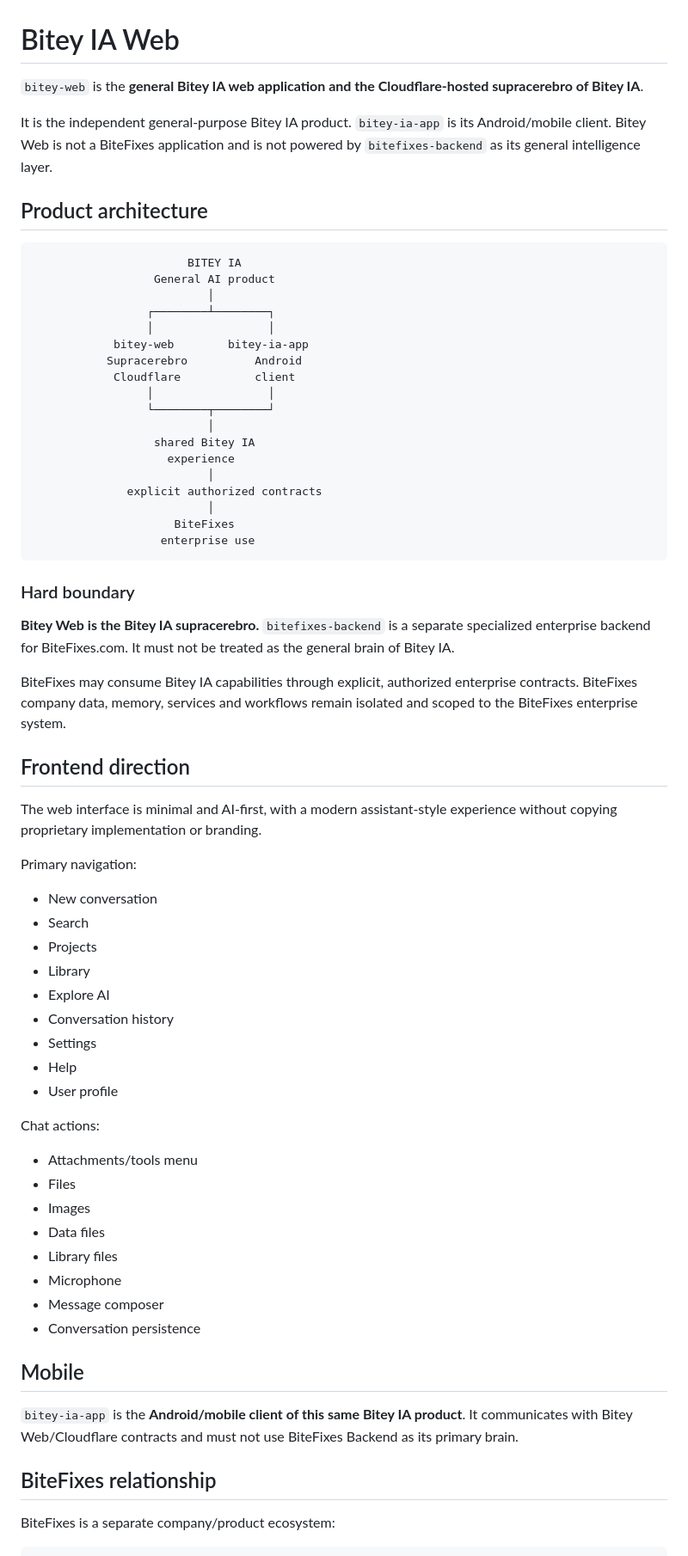
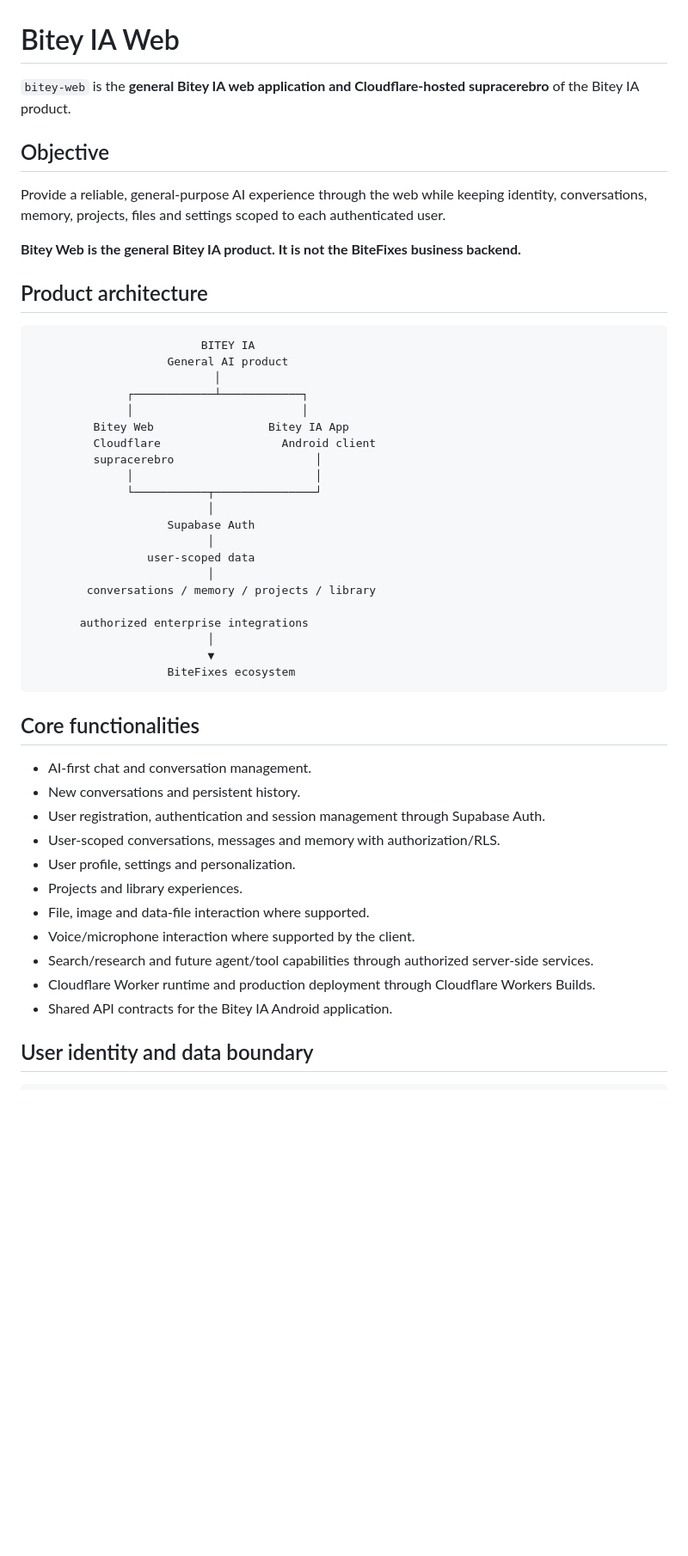
Before and after one commit to raylerr481/bitey-web, a Markdown page: README.md, the part around one of its changes. Shown at 86% size. Drawn GitHub-style; blank space fills up the shorter version.

Commit message:
docs: update Bitey Web README and ecosystem references

````diff
--- a/README.md
+++ b/README.md
@@ -1,71 +1,53 @@
 # Bitey IA Web
 
-`bitey-web` is the **general Bitey IA web application and the Cloudflare-hosted supracerebro of Bitey IA**.
+`bitey-web` is the **general Bitey IA web application and Cloudflare-hosted supracerebro** of the Bitey IA product.
 
-It is the independent general-purpose Bitey IA product. `bitey-ia-app` is its Android/mobile client. Bitey Web is not a BiteFixes application and is not powered by `bitefixes-backend` as its general intelligence layer.
+## Objective
+
+Provide a reliable, general-purpose AI experience through the web while keeping identity, conversations, memory, projects, files and settings scoped to each authenticated user.
+
+**Bitey Web is the general Bitey IA product. It is not the BiteFixes business backend.**
 
 ## Product architecture
 
 ```text
-                       BITEY IA
-                  General AI product
+                         BITEY IA
+                    General AI product
+                           │
+              ┌────────────┴────────────┐
+              │                         │
+         Bitey Web                 Bitey IA App
+         Cloudflare                  Android client
+         supracerebro                     │
+              │                           │
+              └───────────┬───────────────┘
                           │
-                 ┌────────┴────────┐
-                 │                 │
-            bitey-web        bitey-ia-app
-           Supracerebro          Android
-            Cloudflare           client
-                 │                 │
-                 └────────┬────────┘
+                    Supabase Auth
                           │
-                  shared Bitey IA
-                    experience
+                 user-scoped data
                           │
-              explicit authorized contracts
+        conversations / memory / projects / library
+
+       authorized enterprise integrations
                           │
-                     BiteFixes
-                   enterprise use
+                          ▼
+                    BiteFixes ecosystem
 ```
 
-### Hard boundary
+## Core functionalities
 
-**Bitey Web is the Bitey IA supracerebro.** `bitefixes-backend` is a separate specialized enterprise backend for BiteFixes.com. It must not be treated as the general brain of Bitey IA.
+- AI-first chat and conversation management.
+- New conversations and persistent history.
+- User registration, authentication and session management through Supabase Auth.
+- User-scoped conversations, messages and memory with authorization/RLS.
+- User profile, settings and personalization.
+- Projects and library experiences.
+- File, image and data-file interaction where supported.
+- Voice/microphone interaction where supported by the client.
+- Search/research and future agent/tool capabilities through authorized server-side services.
+- Cloudflare Worker runtime and production deployment through Cloudflare Workers Builds.
+- Shared API contracts for the Bitey IA Android application.
 
-BiteFixes may consume Bitey IA capabilities through explicit, authorized enterprise contracts. BiteFixes company data, memory, services and workflows remain isolated and scoped to the BiteFixes enterprise system.
-
-## Frontend direction
-
-The web interface is minimal and AI-first, with a modern assistant-style experience without copying proprietary implementation or branding.
-
-Primary navigation:
-
-- New conversation
-- Search
-- Projects
-- Library
-- Explore AI
-- Conversation history
-- Settings
-- Help
-- User profile
-
-Chat actions:
-
-- Attachments/tools menu
-- Files
-- Images
-- Data files
-- Library files
-- Microphone
-- Message composer
-- Conversation persistence
-
-## Mobile
-
-`bitey-ia-app` is the **Android/mobile client of this same Bitey IA product**. It communicates with Bitey Web/Cloudflare contracts and must not use BiteFixes Backend as its primary brain.
-
-## BiteFixes relationship
-
-BiteFixes is a separate company/product ecosystem:
+## User identity and data boundary
 
 ```text
````
Also changed, not shown: other parts of README.md (+56 -25 lines).
